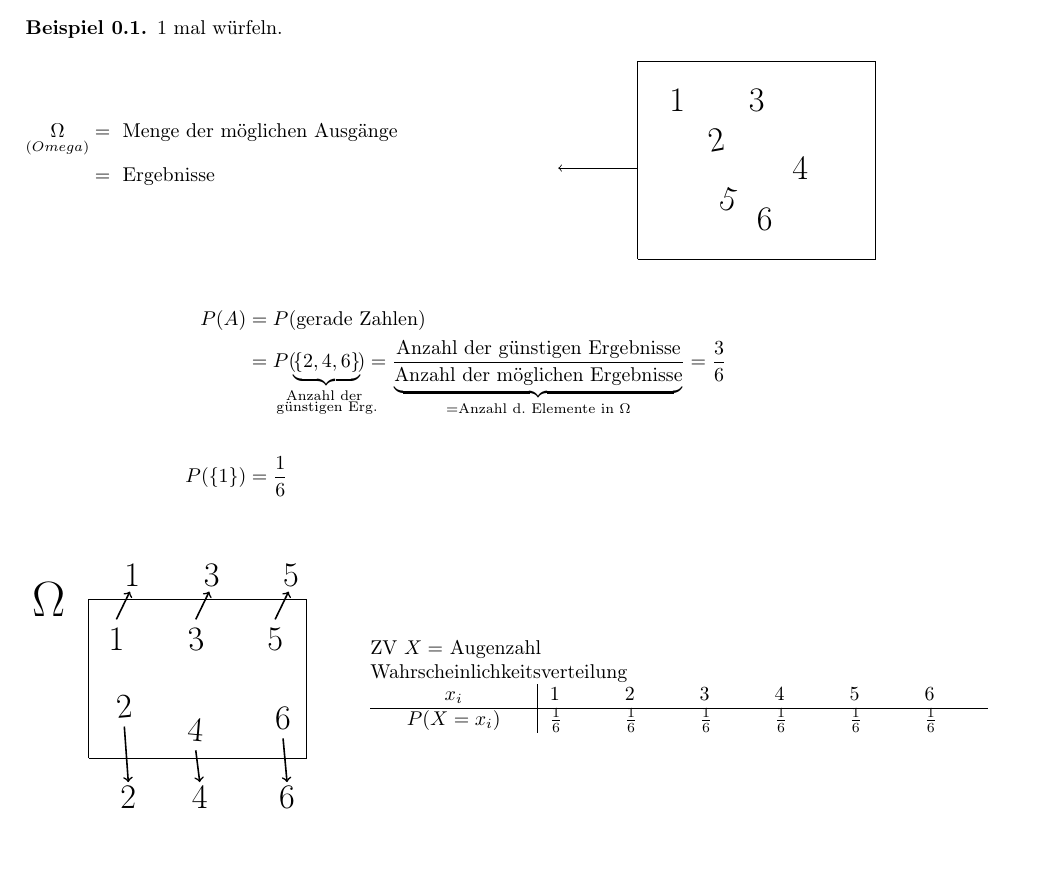
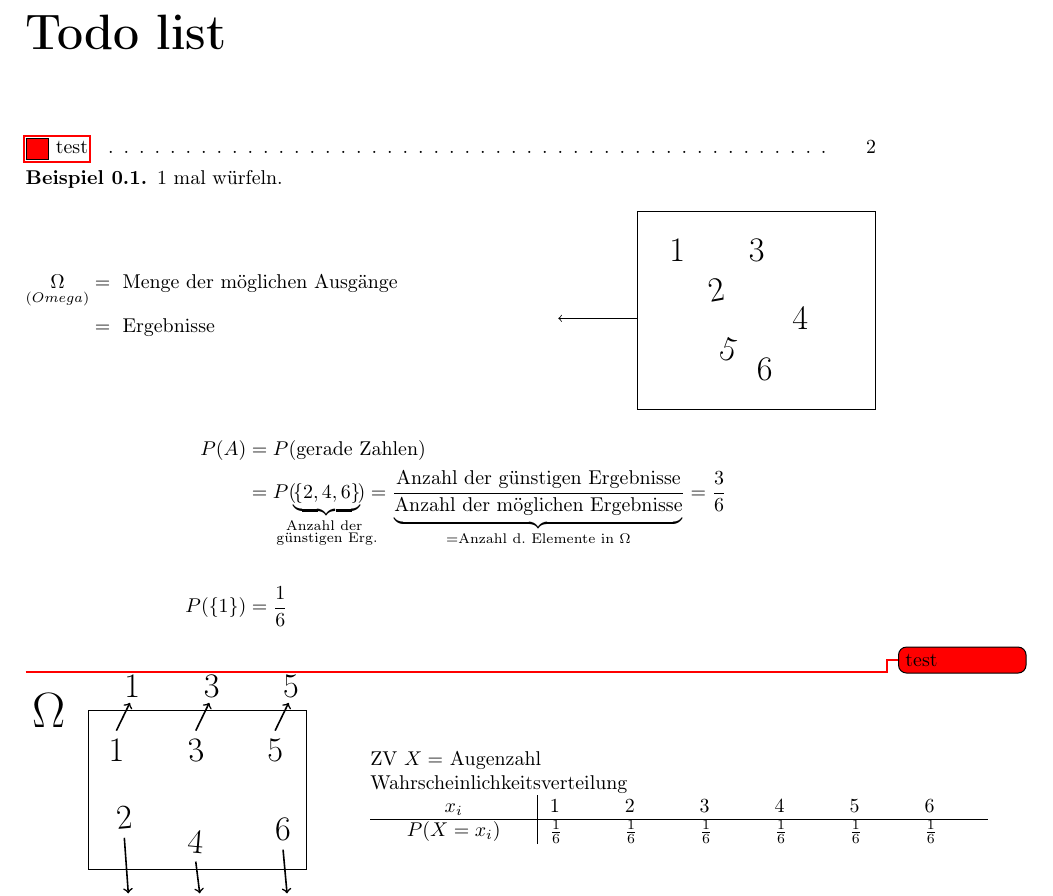
Before and after one commit to anneliegebert/StatSkript, a LaTeX document (main.tex, which reads Arbeitsauftrag1.tex, style.sty): part of page 1 of 2 before the commit and part of page 2 of 3 after it, cut at the place of the change, the shorter picture padded with empty space. Compiled offline with pdfLaTeX.

Commit message:
test3
test3

```diff
--- a/Arbeitsauftrag1.tex
+++ b/Arbeitsauftrag1.tex
@@ -34,6 +34,7 @@
 			 P (\set{1}) &= \frac{1}{6}\\
 			\end{flalign*}
 	\end{itemize}
+\todor[test]
 
 \begin{minipage}{0.4\linewidth}
 	\begin{tikzpicture}[scale=0.7]
--- a/style.sty
+++ b/style.sty
@@ -1,4 +1,4 @@
-\ProvidesPackage{FunkAnaSS17style}
+\ProvidesPackage{style}
 
 %pdf language settings
 \usepackage[german]{babel}
@@ -27,7 +27,7 @@
 	\usepackage{calc} % Erstmal nur für todonote Package
 	\usepackage[colorinlistoftodos]{todonotes}
 		%%% Commands and explanation
-			\newcommand{\todor}[1][Vollständiger Beweis]{\todo[color=red]{#1}} %r ot für vollständiger Beweis
+			\newcommand{\todor}[1][Fließtext]{\todo[color=red]{#1}} %r ot für vollständiger Beweis
 			\newcommand{\todoo}[1][Beweisskizzen vorhanden]{\todo{#1}} %o range fur Beweisskizzenvorhanden
 			\newcommand{\todoy}[1][Layouten]{\todo[color=yellow]{#1}} %y ellow für schöneres Design
 			\newcommand{\todog}[1][Vollständiger Beweis]{\todo[color=green]{#1}} %g reen für kann man machen: Beispiele, Anmerkungen, etc
```
Also changed, not shown: Arbeitsauftrag1.tex (2 more changed lines), 1 other file.
